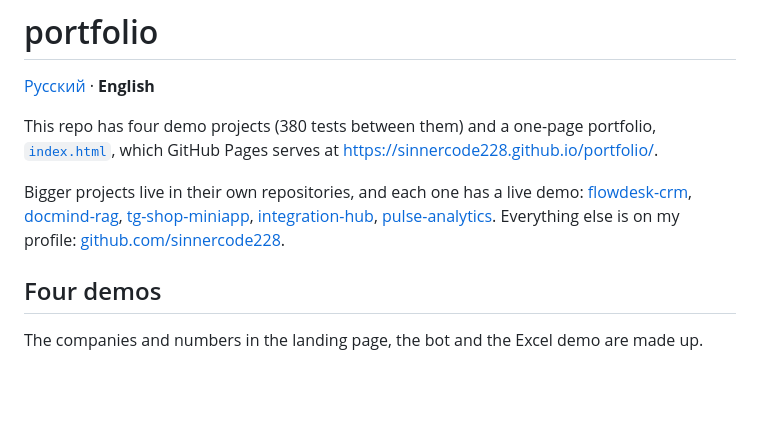
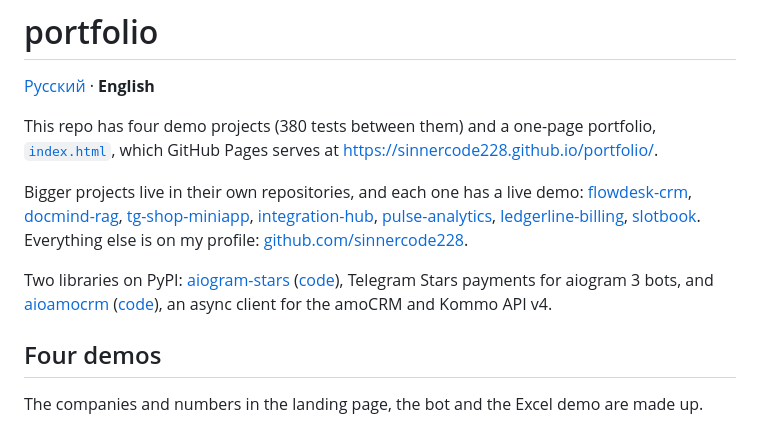
Before and after one commit to sinnercode228/portfolio, a Markdown page: README.en.md, the part around the change. Rendered like a GitHub page; blank space fills up the shorter version.

Commit message:
List Ledgerline, Slotbook and the two libraries in the READMEs

```diff
--- a/README.en.md
+++ b/README.en.md
@@ -4,7 +4,9 @@
 
 This repo has four demo projects (380 tests between them) and a one-page portfolio, [`index.html`](index.html), which GitHub Pages serves at https://sinnercode228.github.io/portfolio/.
 
-Bigger projects live in their own repositories, and each one has a live demo: [flowdesk-crm](https://github.com/sinnercode228/flowdesk-crm), [docmind-rag](https://github.com/sinnercode228/docmind-rag), [tg-shop-miniapp](https://github.com/sinnercode228/tg-shop-miniapp), [integration-hub](https://github.com/sinnercode228/integration-hub), [pulse-analytics](https://github.com/sinnercode228/pulse-analytics). Everything else is on my profile: [github.com/sinnercode228](https://github.com/sinnercode228).
+Bigger projects live in their own repositories, and each one has a live demo: [flowdesk-crm](https://github.com/sinnercode228/flowdesk-crm), [docmind-rag](https://github.com/sinnercode228/docmind-rag), [tg-shop-miniapp](https://github.com/sinnercode228/tg-shop-miniapp), [integration-hub](https://github.com/sinnercode228/integration-hub), [pulse-analytics](https://github.com/sinnercode228/pulse-analytics), [ledgerline-billing](https://github.com/sinnercode228/ledgerline-billing), [slotbook](https://github.com/sinnercode228/slotbook). Everything else is on my profile: [github.com/sinnercode228](https://github.com/sinnercode228).
+
+Two libraries on PyPI: [aiogram-stars](https://pypi.org/project/aiogram-stars/) ([code](https://github.com/sinnercode228/aiogram-stars)), Telegram Stars payments for aiogram 3 bots, and [aioamocrm](https://pypi.org/project/aioamocrm/) ([code](https://github.com/sinnercode228/aioamocrm)), an async client for the amoCRM and Kommo API v4.
 
 ## Four demos
 
```
Also changed, not shown: 1 other file.
